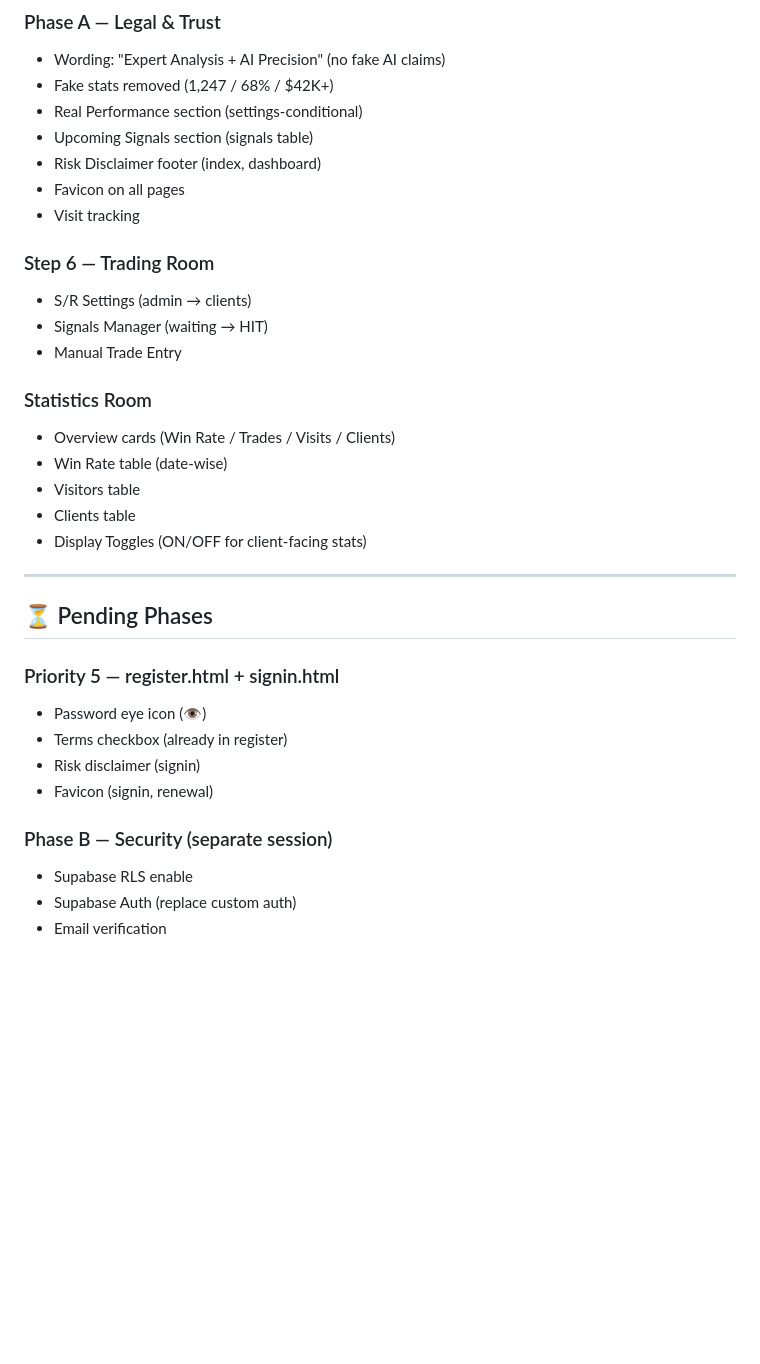
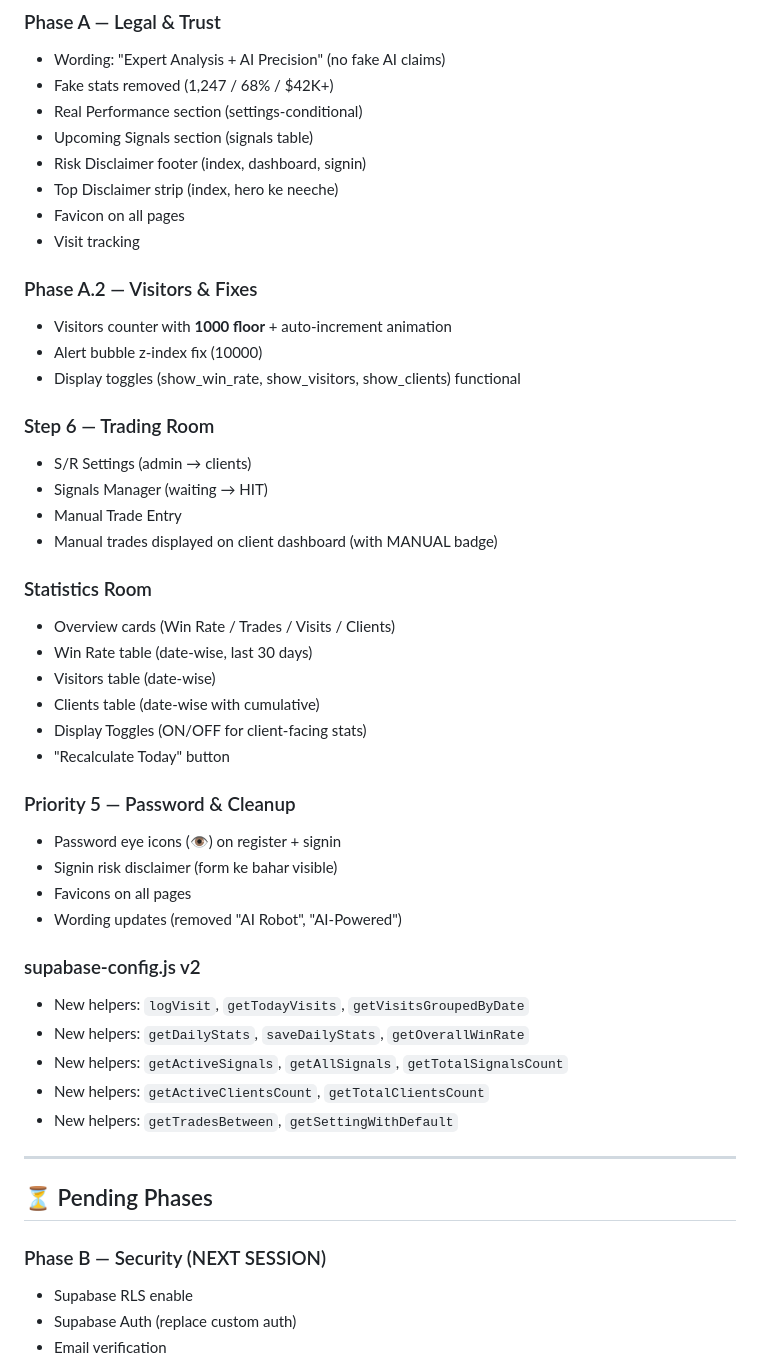
Before and after one commit to inexifynovasolutions/nexixaupo, a Markdown page: README.md, the part around one of its changes. GitHub-like rendering; blank space fills up the shorter version.

```diff
--- a/README.md
+++ b/README.md
@@ -93,33 +102,48 @@ Expert gold (XAUUSD) trading signals service — client verification + subscript
 - Fake stats removed (1,247 / 68% / $42K+)
 - Real Performance section (settings-conditional)
 - Upcoming Signals section (signals table)
-- Risk Disclaimer footer (index, dashboard)
+- Risk Disclaimer footer (index, dashboard, signin)
+- Top Disclaimer strip (index, hero ke neeche)
 - Favicon on all pages
 - Visit tracking
+
+### Phase A.2 — Visitors & Fixes
+- Visitors counter with **1000 floor** + auto-increment animation
+- Alert bubble z-index fix (10000)
+- Display toggles (show_win_rate, show_visitors, show_clients) functional
 
 ### Step 6 — Trading Room
 - S/R Settings (admin → clients)
 - Signals Manager (waiting → HIT)
 - Manual Trade Entry
+- Manual trades displayed on client dashboard (with MANUAL badge)
 
 ### Statistics Room
 - Overview cards (Win Rate / Trades / Visits / Clients)
-- Win Rate table (date-wise)
-- Visitors table
-- Clients table
+- Win Rate table (date-wise, last 30 days)
+- Visitors table (date-wise)
+- Clients table (date-wise with cumulative)
 - Display Toggles (ON/OFF for client-facing stats)
+- "Recalculate Today" button
+
+### Priority 5 — Password & Cleanup
+- Password eye icons (👁️) on register + signin
+- Signin risk disclaimer (form ke bahar visible)
+- Favicons on all pages
+- Wording updates (removed "AI Robot", "AI-Powered")
+
+### supabase-config.js v2
+- New helpers: `logVisit`, `getTodayVisits`, `getVisitsGroupedByDate`
+- New helpers: `getDailyStats`, `saveDailyStats`, `getOverallWinRate`
+- New helpers: `getActiveSignals`, `getAllSignals`, `getTotalSignalsCount`
+- New helpers: `getActiveClientsCount`, `getTotalClientsCount`
+- New helpers: `getTradesBetween`, `getSettingWithDefault`
 
 ---
 
 ## ⏳ Pending Phases
 
-### Priority 5 — register.html + signin.html
-- Password eye icon (👁️)
-- Terms checkbox (already in register)
-- Risk disclaimer (signin)
-- Favicon (signin, renewal)
-
-### Phase B — Security (separate session)
+### Phase B — Security (NEXT SESSION)
 - Supabase RLS enable
 - Supabase Auth (replace custom auth)
 - Email verification
```
Also changed, not shown: other parts of README.md (+42 -33 lines).
